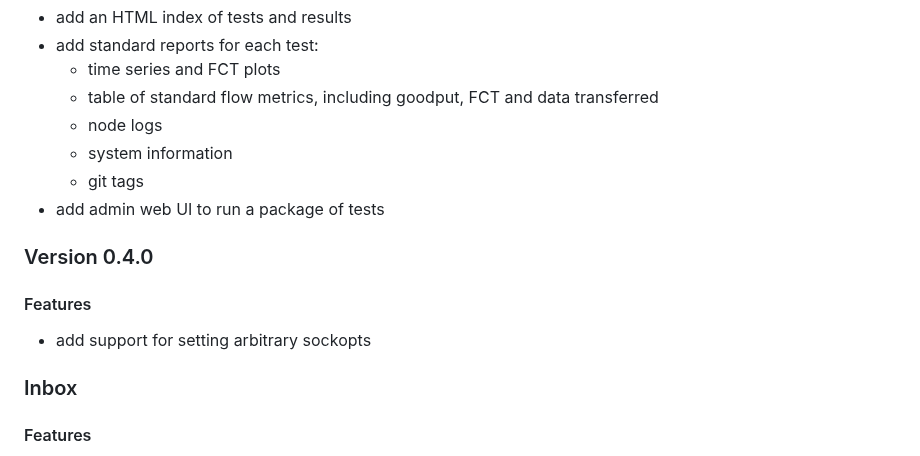
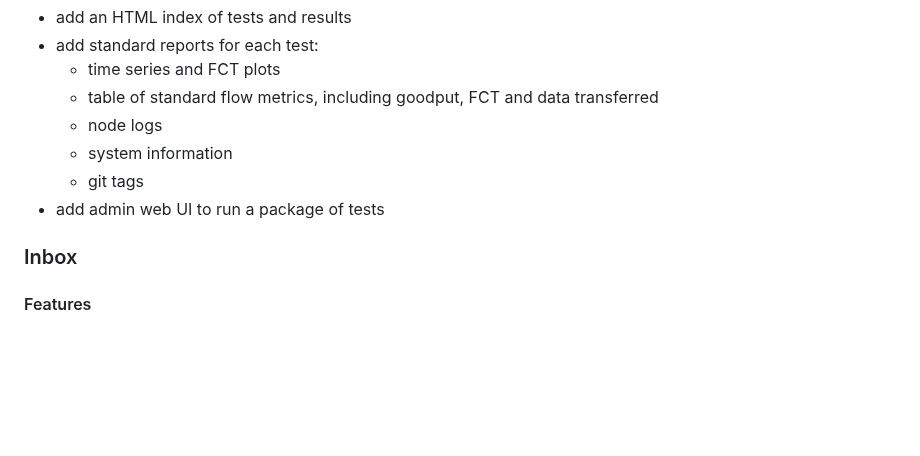
Before and after one commit to heistp/antler, a Markdown page: README.md, the part around the change. GitHub-like rendering; blank space fills up the shorter version.

Commit message:
update README and CHANGES regarding socket options

```diff
--- a/README.md
+++ b/README.md
@@ -109,12 +109,6 @@ formats, and supporting platforms other than Linux.
   - git tags
 - add admin web UI to run a package of tests
 
-### Version 0.4.0
-
-#### Features
-
-- add support for setting arbitrary sockopts
-
 ### Inbox
 
 #### Features
```
Also changed, not shown: CHANGES.md (+2 -0 lines).
